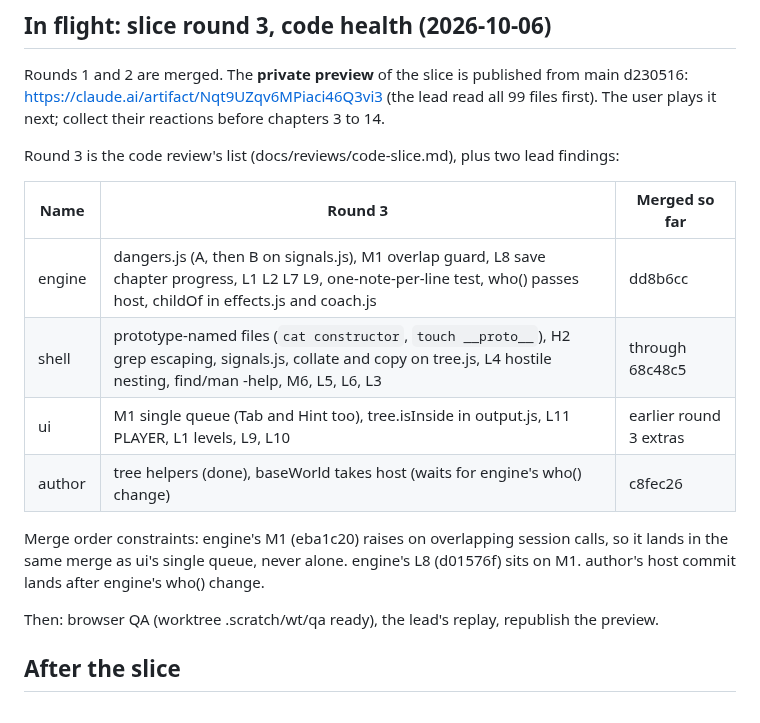
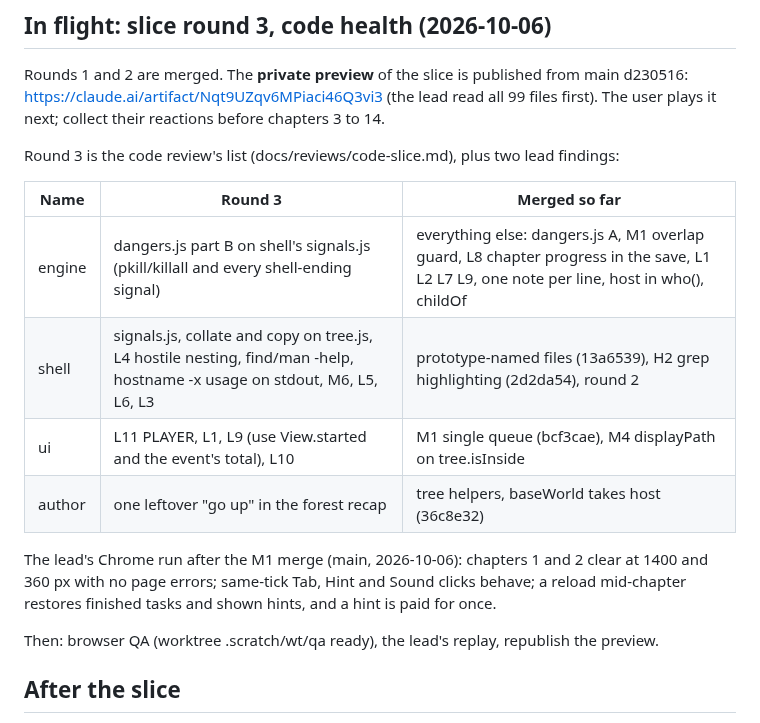
Before and after one commit to Janet16180/shellcraft, a Markdown page: docs/STATUS.md, the part around the change. Rendered like a GitHub page.

Commit message:
Update round 3 progress in the status notes

```diff
--- a/docs/STATUS.md
+++ b/docs/STATUS.md
@@ -21,14 +21,14 @@ Round 3 is the code review's list (docs/reviews/code-slice.md), plus two lead fi
 
 | Name | Round 3 | Merged so far |
 |---|---|---|
-| engine | dangers.js (A, then B on signals.js), M1 overlap guard, L8 save chapter progress, L1 L2 L7 L9, one-note-per-line test, who() passes host, childOf in effects.js and coach.js | dd8b6cc |
-| shell | prototype-named files (`cat constructor`, `touch __proto__`), H2 grep escaping, signals.js, collate and copy on tree.js, L4 hostile nesting, find/man -help, M6, L5, L6, L3 | through 68c48c5 |
-| ui | M1 single queue (Tab and Hint too), tree.isInside in output.js, L11 PLAYER, L1 levels, L9, L10 | earlier round 3 extras |
-| author | tree helpers (done), baseWorld takes host (waits for engine's who() change) | c8fec26 |
+| engine | dangers.js part B on shell's signals.js (pkill/killall and every shell-ending signal) | everything else: dangers.js A, M1 overlap guard, L8 chapter progress in the save, L1 L2 L7 L9, one note per line, host in who(), childOf |
+| shell | signals.js, collate and copy on tree.js, L4 hostile nesting, find/man -help, hostname -x usage on stdout, M6, L5, L6, L3 | prototype-named files (13a6539), H2 grep highlighting (2d2da54), round 2 |
+| ui | L11 PLAYER, L1, L9 (use View.started and the event's total), L10 | M1 single queue (bcf3cae), M4 displayPath on tree.isInside |
+| author | one leftover "go up" in the forest recap | tree helpers, baseWorld takes host (36c8e32) |
 
-Merge order constraints: engine's M1 (eba1c20) raises on overlapping session calls, so it lands
-in the same merge as ui's single queue, never alone. engine's L8 (d01576f) sits on M1. author's
-host commit lands after engine's who() change.
+The lead's Chrome run after the M1 merge (main, 2026-10-06): chapters 1 and 2 clear at 1400 and
+360 px with no page errors; same-tick Tab, Hint and Sound clicks behave; a reload mid-chapter
+restores finished tasks and shown hints, and a hint is paid for once.
 
 Then: browser QA (worktree .scratch/wt/qa ready), the lead's replay, republish the preview.
 
```
